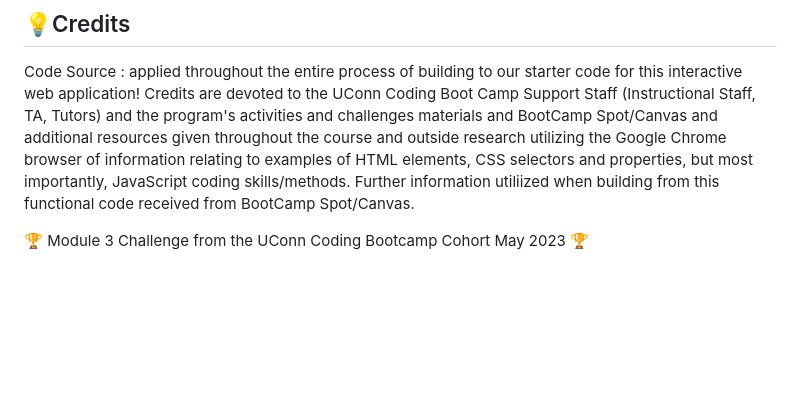
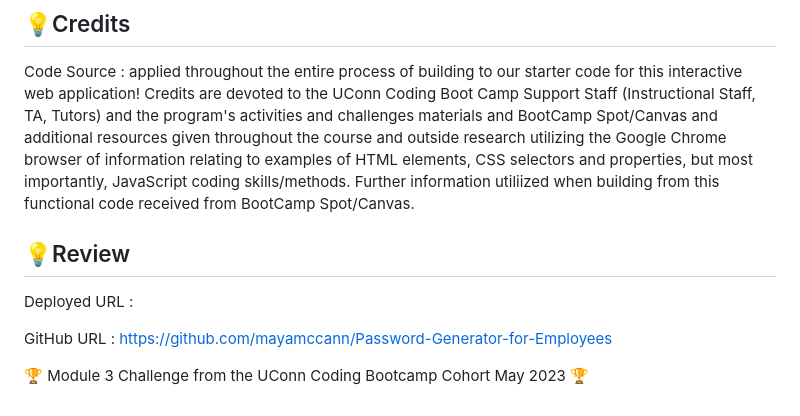
Before and after one commit to mayamccann/Password-Generator-for-Employees, a Markdown page: README.md, the part around the change. Rendered like a GitHub page; blank space fills up the shorter version.

Commit message:
Add review URLs

```diff
--- a/README.md
+++ b/README.md
@@ -91,5 +91,10 @@ Once the activity is completed, research the benefits of mastering JavaScript:
 
 Code Source : applied throughout the entire process of building to our starter code for this interactive web application! Credits are devoted to the UConn Coding Boot Camp Support Staff (Instructional Staff, TA, Tutors) and the program's activities and challenges materials and BootCamp Spot/Canvas and additional resources given throughout the course and outside research utilizing the Google Chrome browser of information relating to examples of HTML elements, CSS selectors and properties, but most importantly, JavaScript coding skills/methods. Further information utiliized when building from this functional code received from BootCamp Spot/Canvas.
 
+## 💡Review
+
+Deployed URL :
+
+GitHub URL : https://github.com/mayamccann/Password-Generator-for-Employees
 
 🏆 Module 3 Challenge from the UConn Coding Bootcamp Cohort May 2023 🏆
```
